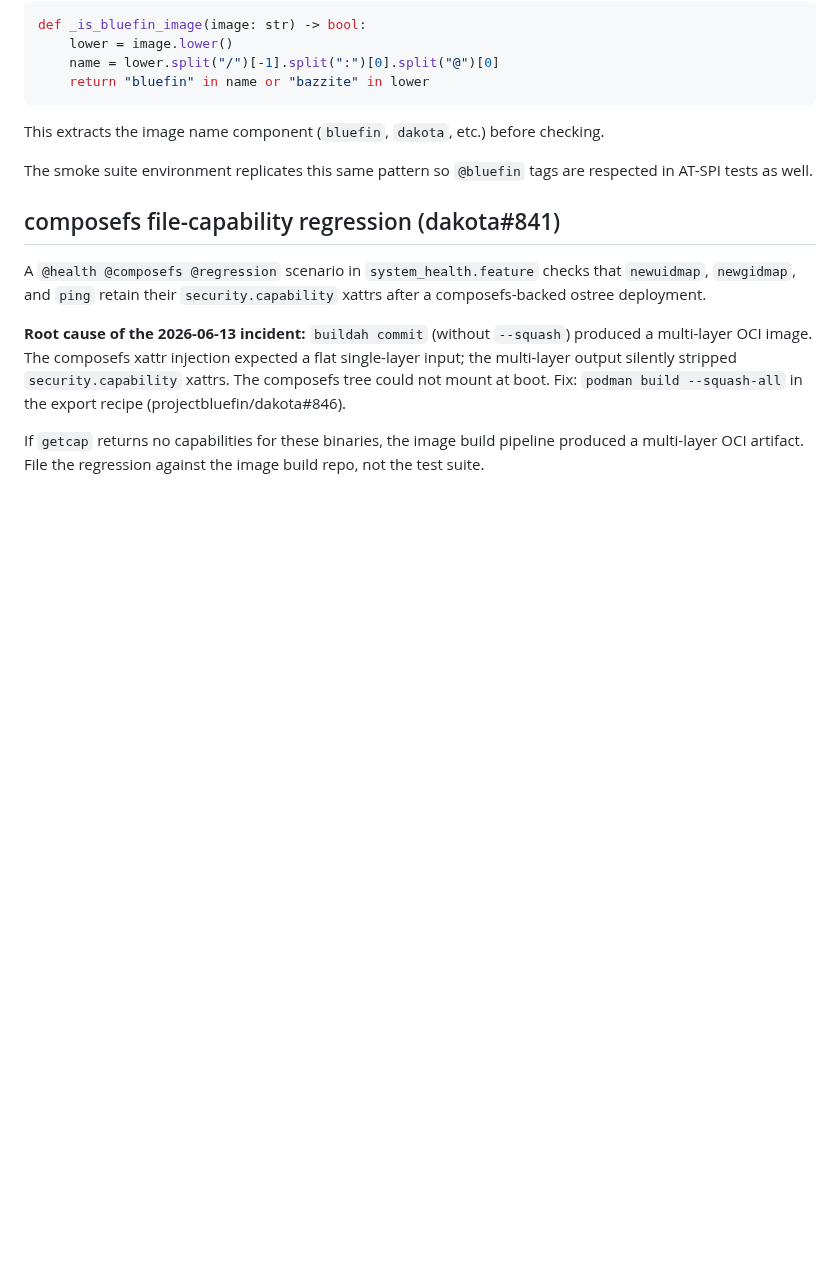
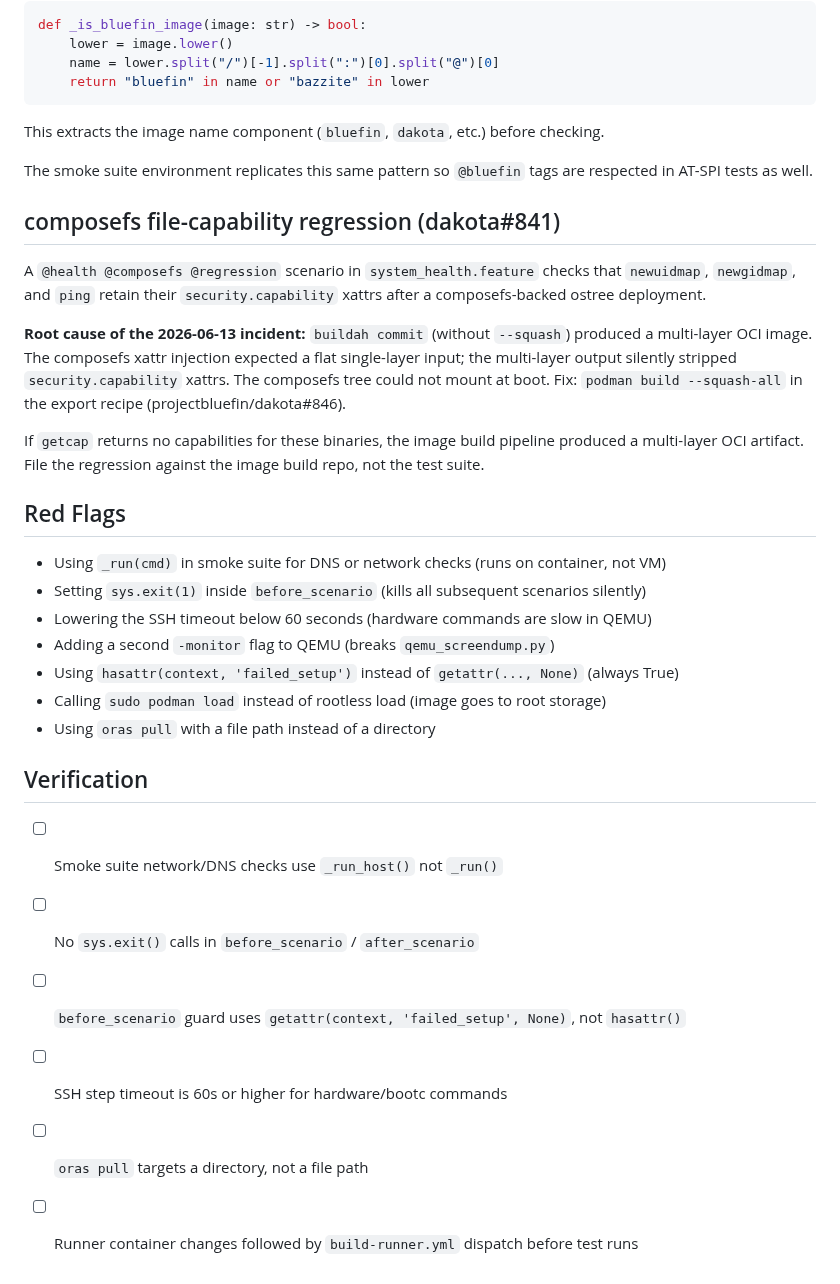
Before and after one commit to castrojo/bluefin-test-suite, a Markdown page: docs/skills/ops.md, the part around the change. Rendered like a GitHub page; blank space fills up the shorter version.

```diff
--- a/docs/skills/ops.md
+++ b/docs/skills/ops.md
@@ -536,3 +536,21 @@ Fix: `podman build --squash-all` in the export recipe
 If `getcap` returns no capabilities for these binaries, the image build
 pipeline produced a multi-layer OCI artifact. File the regression against the
 image build repo, not the test suite.
+## Red Flags
+
+- Using `_run(cmd)` in smoke suite for DNS or network checks (runs on container, not VM)
+- Setting `sys.exit(1)` inside `before_scenario` (kills all subsequent scenarios silently)
+- Lowering the SSH timeout below 60 seconds (hardware commands are slow in QEMU)
+- Adding a second `-monitor` flag to QEMU (breaks `qemu_screendump.py`)
+- Using `hasattr(context, 'failed_setup')` instead of `getattr(..., None)` (always True)
+- Calling `sudo podman load` instead of rootless load (image goes to root storage)
+- Using `oras pull` with a file path instead of a directory
+
+## Verification
+
+- [ ] Smoke suite network/DNS checks use `_run_host()` not `_run()`
+- [ ] No `sys.exit()` calls in `before_scenario` / `after_scenario`
+- [ ] `before_scenario` guard uses `getattr(context, 'failed_setup', None)`, not `hasattr()`
+- [ ] SSH step timeout is 60s or higher for hardware/bootc commands
+- [ ] `oras pull` targets a directory, not a file path
+- [ ] Runner container changes followed by `build-runner.yml` dispatch before test runs
```
Also changed, not shown: docs/skills/gnome.md (+29 -1 lines).
